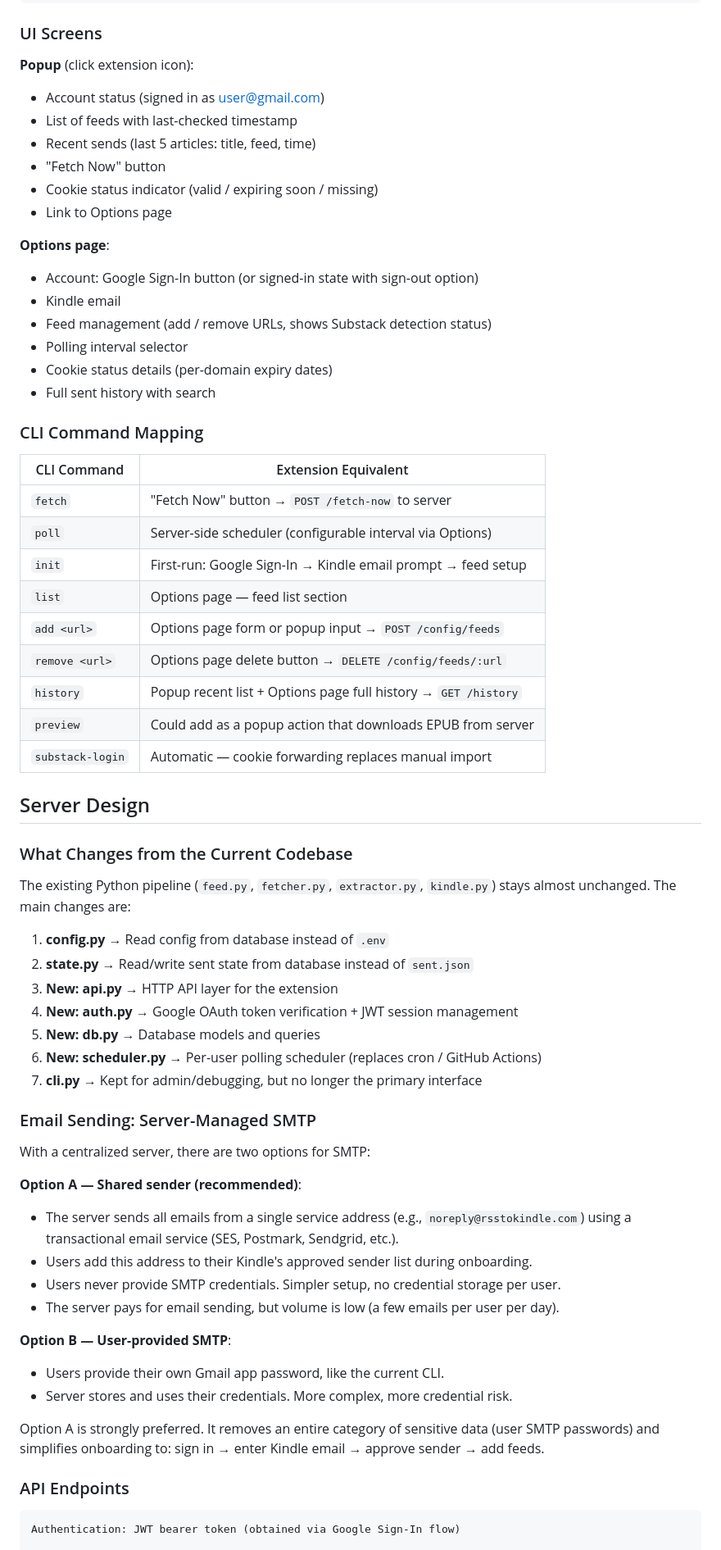
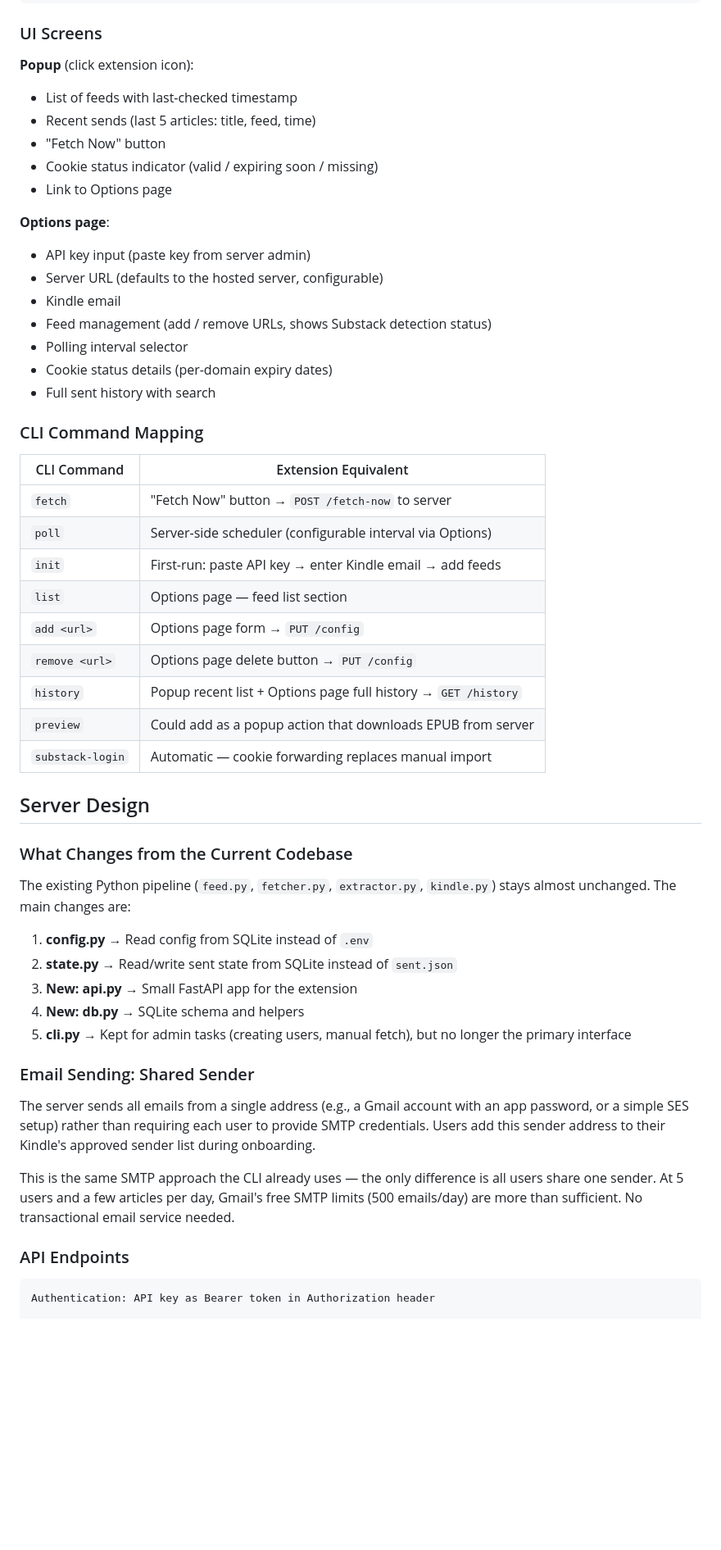
Before and after one commit to neerajsamtani/rss-to-kindle, a Markdown page: CHROME_EXTENSION_PLAN.md, the part around one of its changes. Shown at 82% size. GitHub-like rendering; blank space fills up the shorter version.

````diff
--- a/CHROME_EXTENSION_PLAN.md
+++ b/CHROME_EXTENSION_PLAN.md
@@ -141,7 +132,6 @@ chrome.cookies.onChanged.addListener(({ cookie, removed }) => {
 ### UI Screens
 
 **Popup** (click extension icon):
-- Account status (signed in as user@gmail.com)
 - List of feeds with last-checked timestamp
 - Recent sends (last 5 articles: title, feed, time)
 - "Fetch Now" button
@@ -149,7 +139,8 @@ chrome.cookies.onChanged.addListener(({ cookie, removed }) => {
 - Link to Options page
 
 **Options page**:
-- Account: Google Sign-In button (or signed-in state with sign-out option)
+- API key input (paste key from server admin)
+- Server URL (defaults to the hosted server, configurable)
 - Kindle email
 - Feed management (add / remove URLs, shows Substack detection status)
 - Polling interval selector
@@ -162,10 +153,10 @@ chrome.cookies.onChanged.addListener(({ cookie, removed }) => {
 |---|---|
 | `fetch` | "Fetch Now" button → `POST /fetch-now` to server |
 | `poll` | Server-side scheduler (configurable interval via Options) |
-| `init` | First-run: Google Sign-In → Kindle email prompt → feed setup |
+| `init` | First-run: paste API key → enter Kindle email → add feeds |
 | `list` | Options page — feed list section |
-| `add <url>` | Options page form or popup input → `POST /config/feeds` |
-| `remove <url>` | Options page delete button → `DELETE /config/feeds/:url` |
+| `add <url>` | Options page form → `PUT /config` |
+| `remove <url>` | Options page delete button → `PUT /config` |
 | `history` | Popup recent list + Options page full history → `GET /history` |
 | `preview` | Could add as a popup action that downloads EPUB from server |
 | `substack-login` | Automatic — cookie forwarding replaces manual import |
@@ -176,32 +167,20 @@ chrome.cookies.onChanged.addListener(({ cookie, removed }) => {
 
 The existing Python pipeline (`feed.py`, `fetcher.py`, `extractor.py`, `kindle.py`) stays almost unchanged. The main changes are:
 
-1. **config.py** → Read config from database instead of `.env`
-2. **state.py** → Read/write sent state from database instead of `sent.json`
-3. **New: api.py** → HTTP API layer for the extension
-4. **New: auth.py** → Google OAuth token verification + JWT session management
-5. **New: db.py** → Database models and queries
-6. **New: scheduler.py** → Per-user polling scheduler (replaces cron / GitHub Actions)
-7. **cli.py** → Kept for admin/debugging, but no longer the primary interface
+1. **config.py** → Read config from SQLite instead of `.env`
+2. **state.py** → Read/write sent state from SQLite instead of `sent.json`
+3. **New: api.py** → Small FastAPI app for the extension
+4. **New: db.py** → SQLite schema and helpers
+5. **cli.py** → Kept for admin tasks (creating users, manual fetch), but no longer the primary interface
 
-### Email Sending: Server-Managed SMTP
+### Email Sending: Shared Sender
 
-With a centralized server, there are two options for SMTP:
+The server sends all emails from a single address (e.g., a Gmail account with an app password, or a simple SES setup) rather than requiring each user to provide SMTP credentials. Users add this sender address to their Kindle's approved sender list during onboarding.
 
-**Option A — Shared sender (recommended)**:
-- The server sends all emails from a single service address (e.g., `noreply@rsstokindle.com`) using a transactional email service (SES, Postmark, Sendgrid, etc.).
-- Users add this address to their Kindle's approved sender list during onboarding.
-- Users never provide SMTP credentials. Simpler setup, no credential storage per user.
-- The server pays for email sending, but volume is low (a few emails per user per day).
-
-**Option B — User-provided SMTP**:
-- Users provide their own Gmail app password, like the current CLI.
-- Server stores and uses their credentials. More complex, more credential risk.
-
-Option A is strongly preferred. It removes an entire category of sensitive data (user SMTP passwords) and simplifies onboarding to: sign in → enter Kindle email → approve sender → add feeds.
+This is the same SMTP approach the CLI already uses — the only difference is all users share one sender. At 5 users and a few articles per day, Gmail's free SMTP limits (500 emails/day) are more than sufficient. No transactional email service needed.
 
 ### API Endpoints
 
 ```
-Authentication: JWT bearer token (obtained via Google Sign-In flow)
+Authentication: API key as Bearer token in Authorization header
 
````
Also changed, not shown: other parts of CHROME_EXTENSION_PLAN.md (+111 -133 lines).
